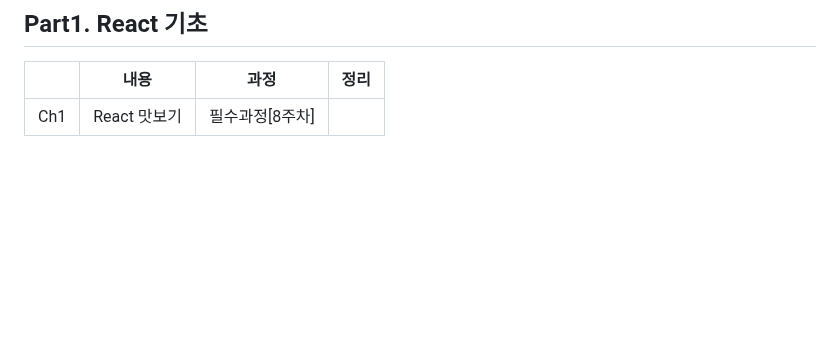
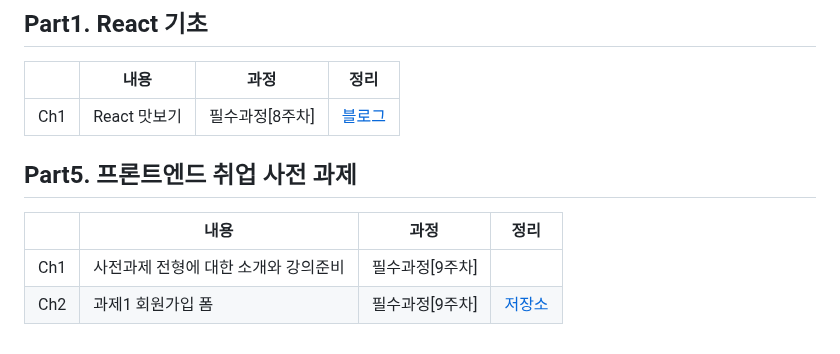
Before and after one commit to monsta-zo/kakao-tech-campus-archive, a Markdown page: 웹 개발 기초교육/HTML+CSS+JS.md, the part around the change. Rendered like a GitHub page; blank space fills up the shorter version.

```diff
--- a/웹 개발 기초교육/HTML+CSS+JS.md
+++ b/웹 개발 기초교육/HTML+CSS+JS.md
@@ -44,4 +44,12 @@
 
 |     | 내용           |과정 | 정리                                                                                           |
 | --- | ---------------|--- | ----------------------------------------------------------------------------------------------------- |
-| Ch1 | React 맛보기          |필수과정[8주차]  | |
+| Ch1 | React 맛보기          |필수과정[8주차]  | [블로그](https://monsta-zo.github.io/kakaotechcam/KTC-R-1-1/) |
+
+
+## Part5. 프론트엔드 취업 사전 과제
+
+|     | 내용           |과정 | 정리                                                                                           |
+| --- | ---------------|--- | ----------------------------------------------------------------------------------------------------- |
+| Ch1 | 사전과제 전형에 대한 소개와 강의준비          |필수과정[9주차]  | |
+| Ch2 | 과제1 회원가입 폼    |필수과정[9주차]  | [저장소]()|
```
